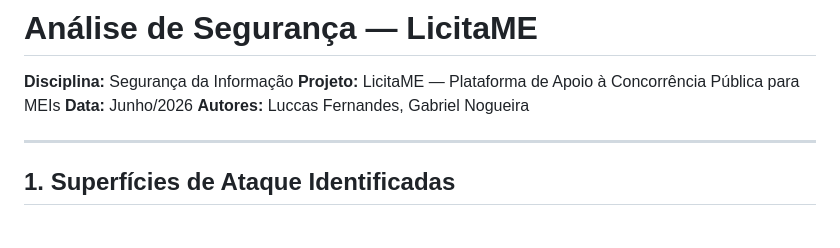
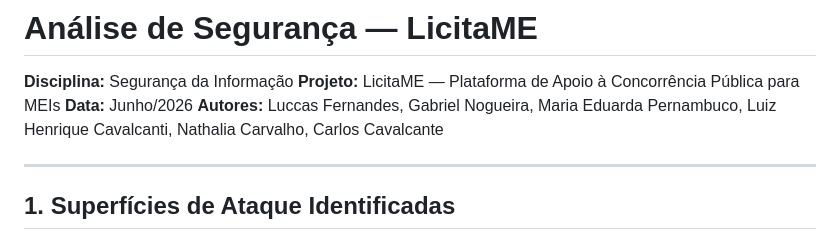
Before and after one commit to brokendeveloper/projeto-integrador, a Markdown page: docs/analise-seguranca.md, the part around the change. Rendered like a GitHub page.

```diff
--- a/docs/analise-seguranca.md
+++ b/docs/analise-seguranca.md
@@ -3,7 +3,7 @@
 **Disciplina:** Segurança da Informação
 **Projeto:** LicitaME — Plataforma de Apoio à Concorrência Pública para MEIs
 **Data:** Junho/2026
-**Autores:** Luccas Fernandes, Gabriel Nogueira
+**Autores:** Luccas Fernandes, Gabriel Nogueira, Maria Eduarda Pernambuco, Luiz Henrique Cavalcanti, Nathalia Carvalho, Carlos Cavalcante
 
 ---
 
```
Also changed, not shown: README.md (+4 -0 lines), docs/modelo-negocio.md (+1 -1 lines).
